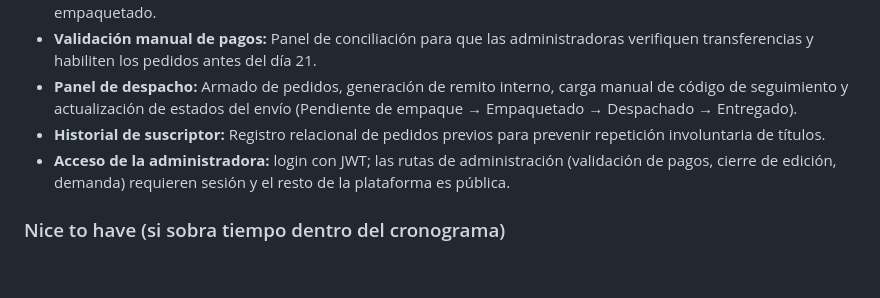
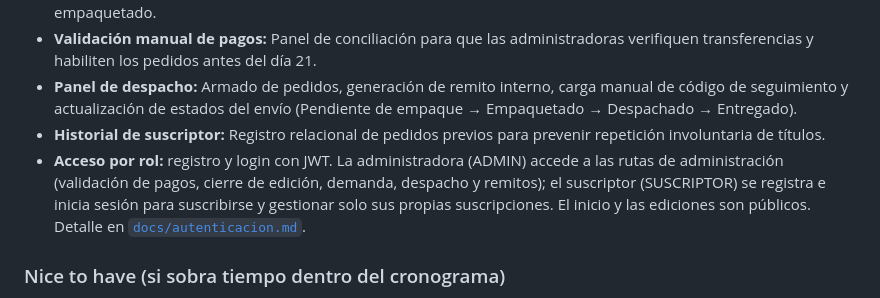
Before and after one commit to Emilce97/TFI-CajasLiterarias, a Markdown page: README.md, the part around the change. Drawn GitHub-style; blank space fills up the shorter version.

Commit message:
docs: documentar roles, registro y limitaciones de autenticación

```diff
--- a/README.md
+++ b/README.md
@@ -95,7 +95,7 @@ Todo el ciclo de suscripciones se gestiona hoy de forma manual mediante WhatsApp
 * **Validación manual de pagos:** Panel de conciliación para que las administradoras verifiquen transferencias y habiliten los pedidos antes del día 21.
 * **Panel de despacho:** Armado de pedidos, generación de remito interno, carga manual de código de seguimiento y actualización de estados del envío (Pendiente de empaque → Empaquetado → Despachado → Entregado).
 * **Historial de suscriptor:** Registro relacional de pedidos previos para prevenir repetición involuntaria de títulos.
-* **Acceso de la administradora:** login con JWT; las rutas de administración (validación de pagos, cierre de edición, demanda) requieren sesión y el resto de la plataforma es pública.
+* **Acceso por rol:** registro y login con JWT. La administradora (ADMIN) accede a las rutas de administración (validación de pagos, cierre de edición, demanda, despacho y remitos); el suscriptor (SUSCRIPTOR) se registra e inicia sesión para suscribirse y gestionar solo sus propias suscripciones. El inicio y las ediciones son públicos. Detalle en [`docs/autenticacion.md`](./docs/autenticacion.md).
 
 ### Nice to have (si sobra tiempo dentro del cronograma)
 * **Recordatorios y avisos automáticos por correo:** Alertas preventivas programadas. Por ejemplo, recordatorio el día 17 sobre el vencimiento del plazo de pago el día 20 y aviso automático el día 21 informando si la suscripción ingresó a la edición o quedó pospuesta para el mes entrante por falta de pago. *(Nota: En el MVP, esta información se consulta de forma pasiva directamente en el panel web del suscriptor).*
```
Also changed, not shown: docs/autenticacion.md (+22 -11 lines), docs/der.md (+3 -3 lines), docs/img/der-diagrama.png.
